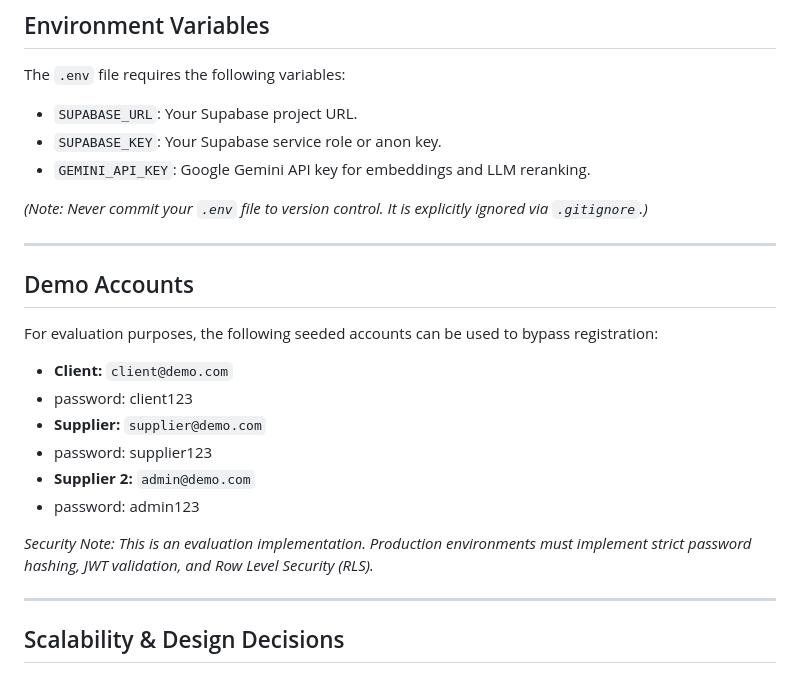
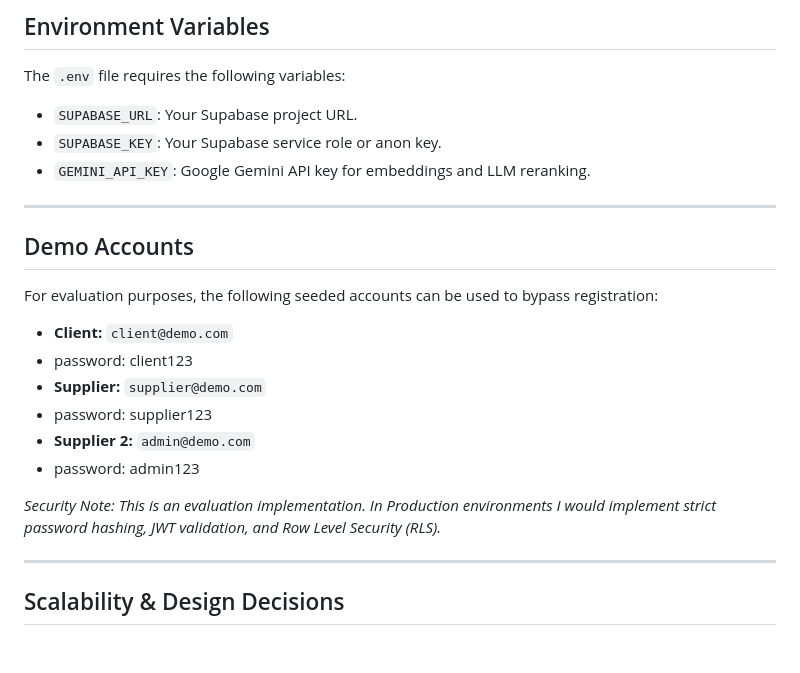
Before and after one commit to Krishh67/hubify, a Markdown page: README.md, the part around one of its changes. GitHub-like rendering; blank space fills up the shorter version.

```diff
--- a/README.md
+++ b/README.md
@@ -250,7 +252,6 @@ The `.env` file requires the following variables:
 * `SUPABASE_KEY`: Your Supabase service role or anon key.
 * `GEMINI_API_KEY`: Google Gemini API key for embeddings and LLM reranking.
 
-*(Note: Never commit your `.env` file to version control. It is explicitly ignored via `.gitignore`.)*
 
 ---
 
@@ -264,7 +265,7 @@ For evaluation purposes, the following seeded accounts can be used to bypass reg
 * **Supplier 2:** `admin@demo.com`
 * password: admin123
 
-*Security Note: This is an evaluation implementation. Production environments must implement strict password hashing, JWT validation, and Row Level Security (RLS).*
+*Security Note: This is an evaluation implementation. In Production environments I would implement strict password hashing, JWT validation, and Row Level Security (RLS).*
 
 ---
 
```
Also changed, not shown: other parts of README.md (+2 -0 lines).
